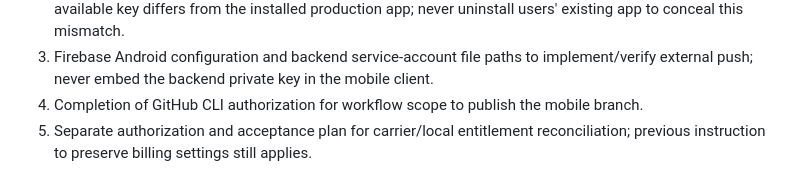
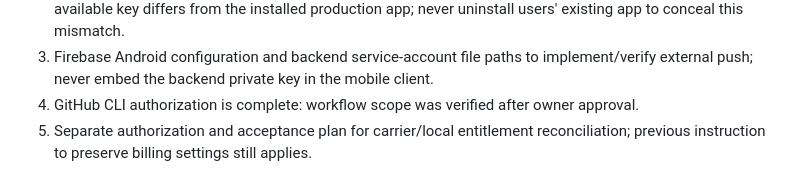
Before and after one commit to sufyan-github/KaJ-App, a Markdown page: docs/production-deployment-2026-10-03.md, the part around the change. Rendered like a GitHub page.

```diff
--- a/docs/production-deployment-2026-10-03.md
+++ b/docs/production-deployment-2026-10-03.md
@@ -55,7 +55,7 @@ Needed from owner:
    existing app to conceal this mismatch.
 3. Firebase Android configuration and backend service-account file paths to implement/verify
    external push; never embed the backend private key in the mobile client.
-4. Completion of GitHub CLI authorization for workflow scope to publish the mobile branch.
+4. GitHub CLI authorization is complete: workflow scope was verified after owner approval.
 5. Separate authorization and acceptance plan for carrier/local entitlement reconciliation;
    previous instruction to preserve billing settings still applies.
 
```
Also changed, not shown: docs/production-launch-checklist.md (+2 -2 lines).
